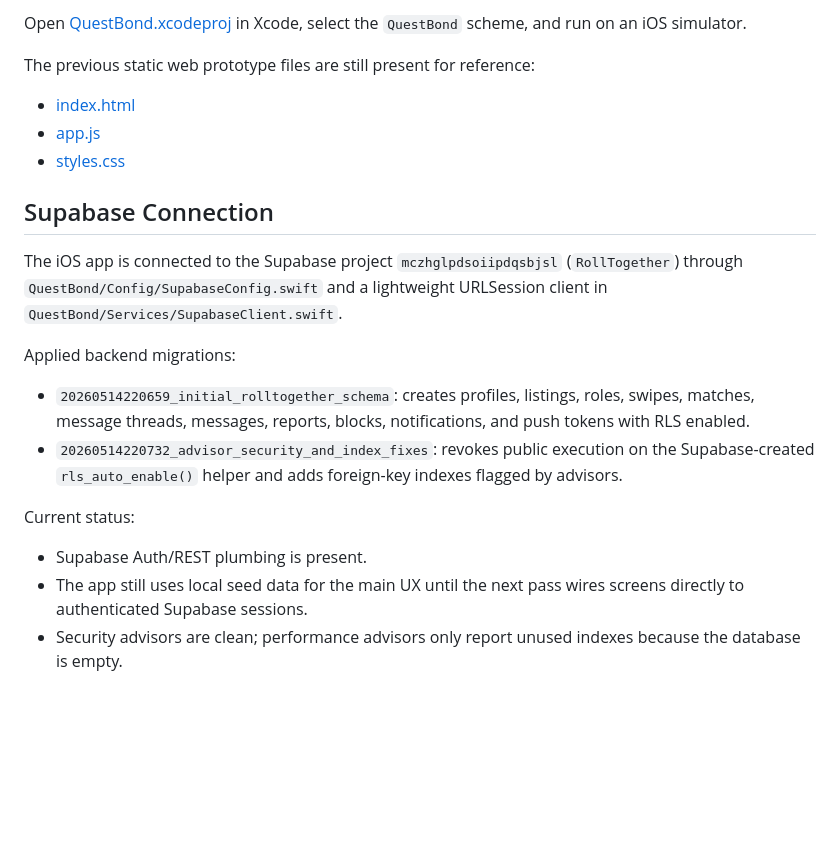
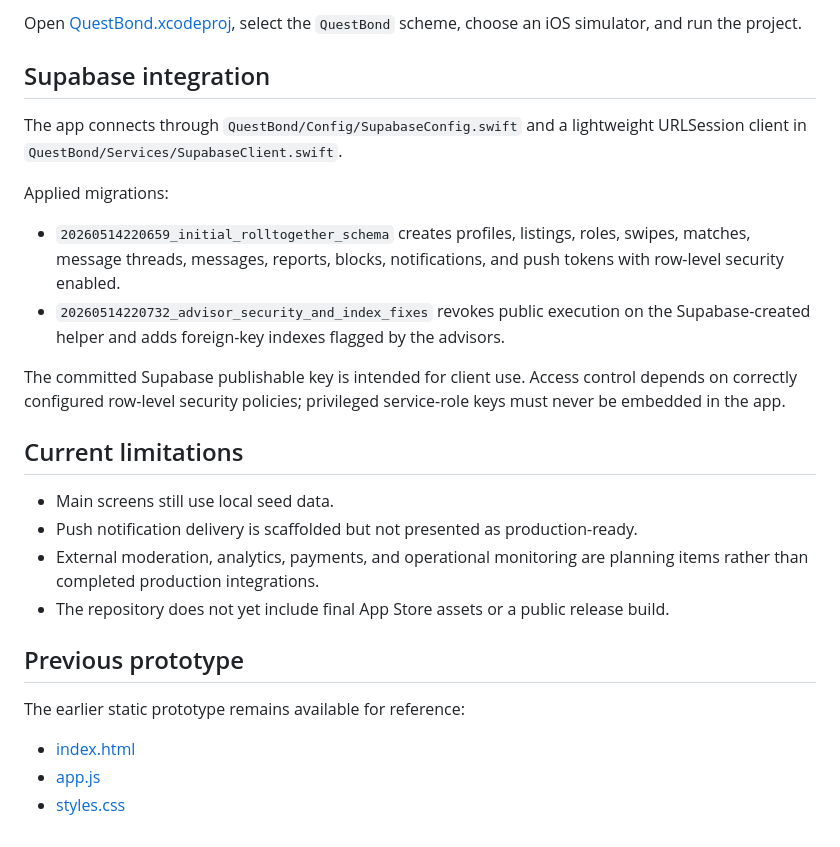
Before and after one commit to nicktperez/RollTogether, a Markdown page: README.md, the part around one of its changes. GitHub-like rendering; blank space fills up the shorter version.

```diff
--- a/README.md
+++ b/README.md
@@ -67,23 +45,28 @@ The app now includes an in-app `More > Services & Data Model` checklist for:
 
-Open [QuestBond.xcodeproj](/Users/nickperez/DND%20App/QuestBond.xcodeproj) in Xcode, select the `QuestBond` scheme, and run on an iOS simulator.
+Open [QuestBond.xcodeproj](QuestBond.xcodeproj), select the `QuestBond` scheme, choose an iOS simulator, and run the project.
 
-The previous static web prototype files are still present for reference:
+## Supabase integration
 
-- [index.html](/Users/nickperez/DND%20App/index.html)
-- [app.js](/Users/nickperez/DND%20App/app.js)
-- [styles.css](/Users/nickperez/DND%20App/styles.css)
+The app connects through `QuestBond/Config/SupabaseConfig.swift` and a lightweight URLSession client in `QuestBond/Services/SupabaseClient.swift`.
 
-## Supabase Connection
+Applied migrations:
 
-The iOS app is connected to the Supabase project `mczhglpdsoiipdqsbjsl` (`RollTogether`) through `QuestBond/Config/SupabaseConfig.swift` and a lightweight URLSession client in `QuestBond/Services/SupabaseClient.swift`.
+- `20260514220659_initial_rolltogether_schema` creates profiles, listings, roles, swipes, matches, message threads, messages, reports, blocks, notifications, and push tokens with row-level security enabled.
+- `20260514220732_advisor_security_and_index_fixes` revokes public execution on the Supabase-created helper and adds foreign-key indexes flagged by the advisors.
 
-Applied backend migrations:
+The committed Supabase publishable key is intended for client use. Access control depends on correctly configured row-level security policies; privileged service-role keys must never be embedded in the app.
 
-- `20260514220659_initial_rolltogether_schema`: creates profiles, listings, roles, swipes, matches, message threads, messages, reports, blocks, notifications, and push tokens with RLS enabled.
-- `20260514220732_advisor_security_and_index_fixes`: revokes public execution on the Supabase-created `rls_auto_enable()` helper and adds foreign-key indexes flagged by advisors.
+## Current limitations
 
-Current status:
+- Main screens still use local seed data.
+- Push notification delivery is scaffolded but not presented as production-ready.
+- External moderation, analytics, payments, and operational monitoring are planning items rather than completed production integrations.
+- The repository does not yet include final App Store assets or a public release build.
 
-- Supabase Auth/REST plumbing is present.
-- The app still uses local seed data for the main UX until the next pass wires screens directly to authenticated Supabase sessions.
-- Security advisors are clean; performance advisors only report unused indexes because the database is empty.
+## Previous prototype
+
+The earlier static prototype remains available for reference:
+
+- [index.html](index.html)
+- [app.js](app.js)
+- [styles.css](styles.css)
```
Also changed, not shown: other parts of README.md (+31 -53 lines).
